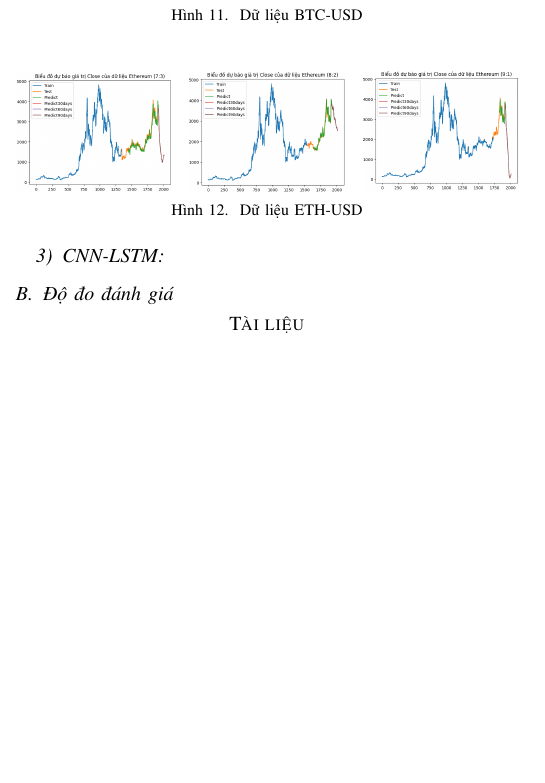
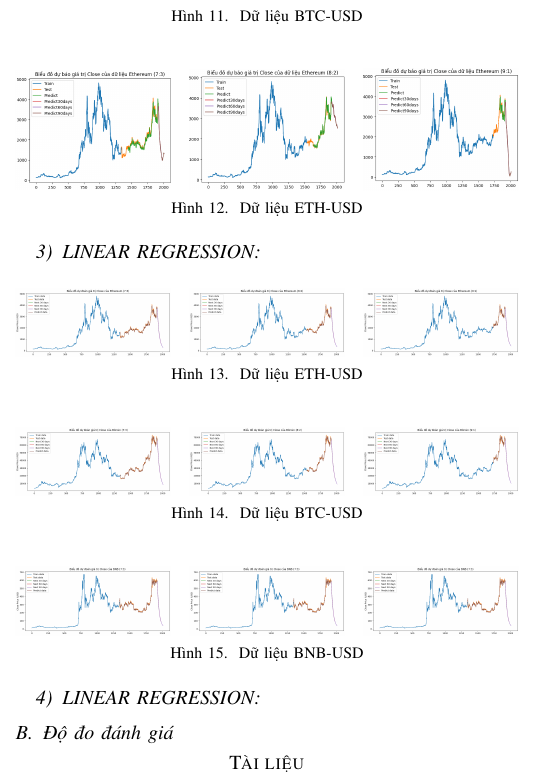
Before and after one commit to Kao2-03/IS403_O21_17, a LaTeX paper (Latex/Week6_Nhom17/Week6_Nhom17.tex): part of one column of page 4 of 4 before the commit and part of one column of page 4 of 5 after it, cut so that both start at the same text, the shorter picture padded with empty space. Compiled offline with pdfLaTeX; a missing font is replaced by an installed copy or a similar font; a LaTeX package or settings file that is missing is left out.

Commit message:
Thêm hình dự đoán cho linear regression và thêm hình đó vào latex

```diff
--- a/Latex/Week6_Nhom17/Week6_Nhom17.tex
+++ b/Latex/Week6_Nhom17/Week6_Nhom17.tex
@@ -316,6 +316,66 @@ Trong đó:\\
     \label{fig:1}
 \end{figure}
 
+\subsubsection{LINEAR REGRESSION}
+\begin{figure}[H]
+    \centering
+    \begin{minipage}{0.15\textwidth}
+    \centering
+    \includegraphics[width=1\textwidth]{Figure/ETH_73.png}
+    \end{minipage}
+    \hfill
+    \begin{minipage}{0.15\textwidth}
+    \centering
+    \includegraphics[width=1\textwidth]{Figure/ETH_82.png}
+    \end{minipage}
+    \hfill
+    \begin{minipage}{0.15\textwidth}
+    \centering
+    \includegraphics[width=1\textwidth]{Figure/ETH_91.png}
+    \end{minipage}
+    \caption{Dữ liệu ETH-USD}
+    \label{fig:1}
+\end{figure}
+
+\begin{figure}[H]
+    \centering
+    \begin{minipage}{0.15\textwidth}
+    \centering
+    \includegraphics[width=1\textwidth]{Figure/BTC_73.png}
+    \end{minipage}
+    \hfill
+    \begin{minipage}{0.15\textwidth}
+    \centering
+    \includegraphics[width=1\textwidth]{Figure/BTC_82.png}
+    \end{minipage}
+    \hfill
+    \begin{minipage}{0.15\textwidth}
+    \centering
+    \includegraphics[width=1\textwidth]{Figure/BTC_91.png}
+    \end{minipage}
+    \caption{Dữ liệu BTC-USD}
+    \label{fig:1}
+\end{figure}
+
+\begin{figure}[H]
+    \centering
+    \begin{minipage}{0.15\textwidth}
+    \centering
+    \includegraphics[width=1\textwidth]{Figure/BNB_73.png}
+    \end{minipage}
+    \hfill
+    \begin{minipage}{0.15\textwidth}
+    \centering
+    \includegraphics[width=1\textwidth]{Figure/BNB_73.png}
+    \end{minipage}
+    \hfill
+    \begin{minipage}{0.15\textwidth}
+    \centering
+    \includegraphics[width=1\textwidth]{Figure/BNB_73.png}
+    \end{minipage}
+    \caption{Dữ liệu BNB-USD}
+    \label{fig:1}
+\end{figure}
 \subsection{Độ đo đánh giá}
 
 \begin{thebibliography}{9}
```
Also changed, not shown: Latex/Week6_Nhom17/Figure/BNB_73.png (added), Latex/Week6_Nhom17/Figure/BNB_82.png (added), Latex/Week6_Nhom17/Figure/BNB_91.png (added), Latex/Week6_Nhom17/Figure/BTC_73.png (added), Latex/Week6_Nhom17/Figure/BTC_82.png (added), Latex/Week6_Nhom17/Figure/BTC_91.png (added), Latex/Week6_Nhom17/Figure/ETH_73.png (added), Latex/Week6_Nhom17/Figure/ETH_82.png (added), Latex/Week6_Nhom17/Figure/ETH_91.png (added), Latex/Week6_Nhom17/Week6_Nhom17.tex (2 more changed lines).
